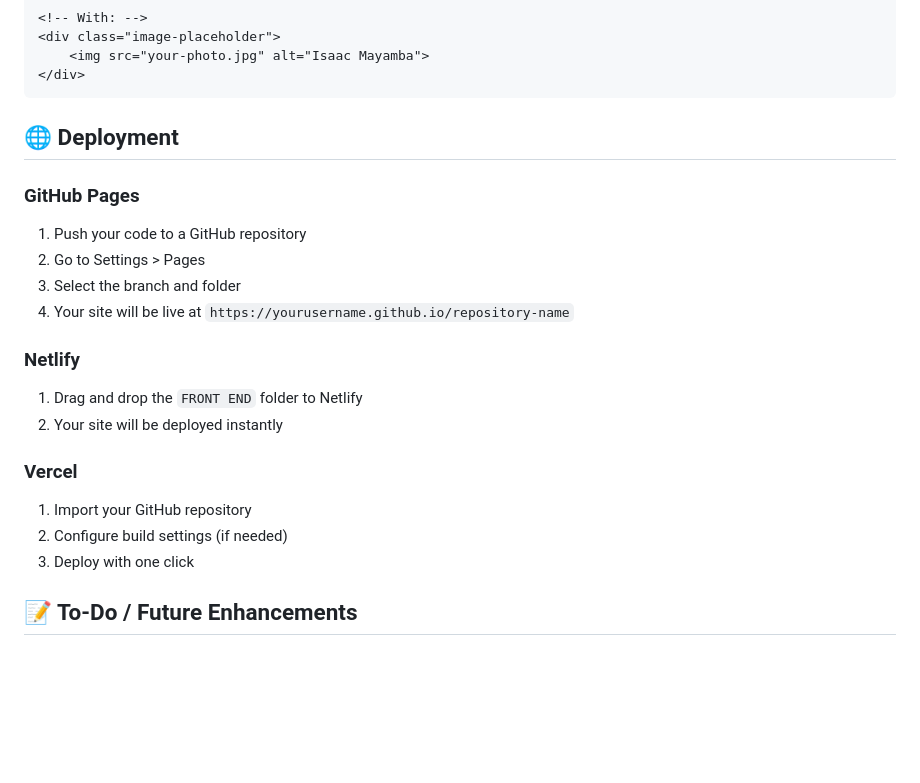
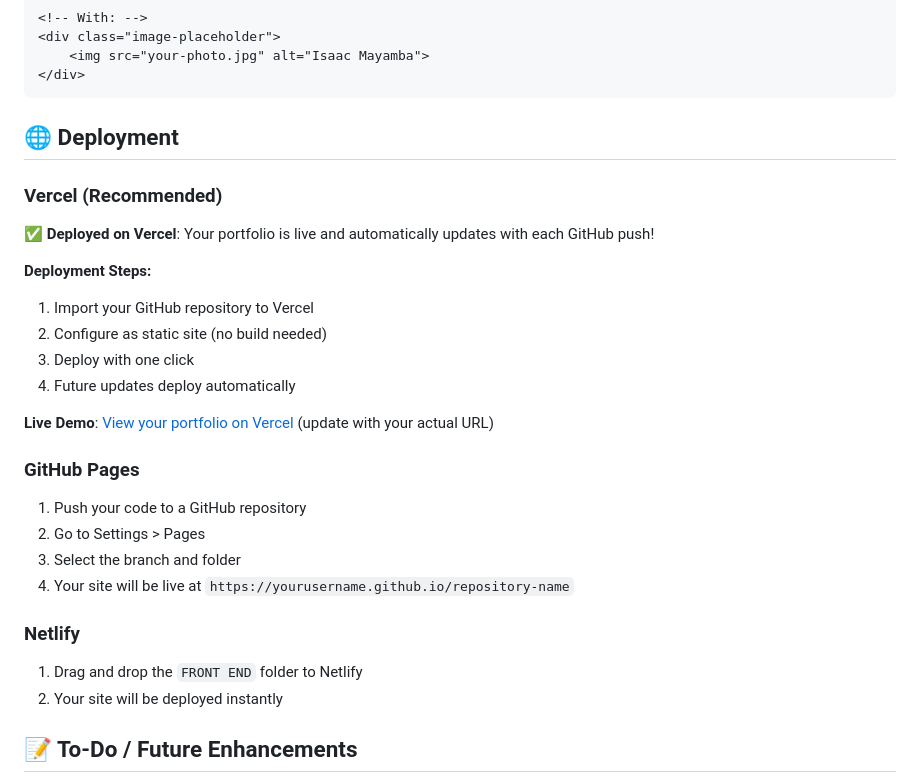
Before and after one commit to ISAACmayamba/isaac-s-portfolio-website-, a Markdown page: README.md, the part around the change. Rendered like a GitHub page; blank space fills up the shorter version.

Commit message:
Update README with Vercel deployment information

```diff
--- a/README.md
+++ b/README.md
@@ -134,6 +134,18 @@ Replace the placeholder icon in the hero section:
 
 ## 🌐 Deployment
 
+### Vercel (Recommended)
+
+✅ **Deployed on Vercel**: Your portfolio is live and automatically updates with each GitHub push!
+
+**Deployment Steps:**
+1. Import your GitHub repository to Vercel
+2. Configure as static site (no build needed)
+3. Deploy with one click
+4. Future updates deploy automatically
+
+**Live Demo**: [View your portfolio on Vercel](https://your-portfolio.vercel.app) (update with your actual URL)
+
 ### GitHub Pages
 
 1. Push your code to a GitHub repository
@@ -145,12 +157,6 @@ Replace the placeholder icon in the hero section:
 
 1. Drag and drop the `FRONT END` folder to Netlify
 2. Your site will be deployed instantly
-
-### Vercel
-
-1. Import your GitHub repository
-2. Configure build settings (if needed)
-3. Deploy with one click
 
 ## 📝 To-Do / Future Enhancements
 
```
